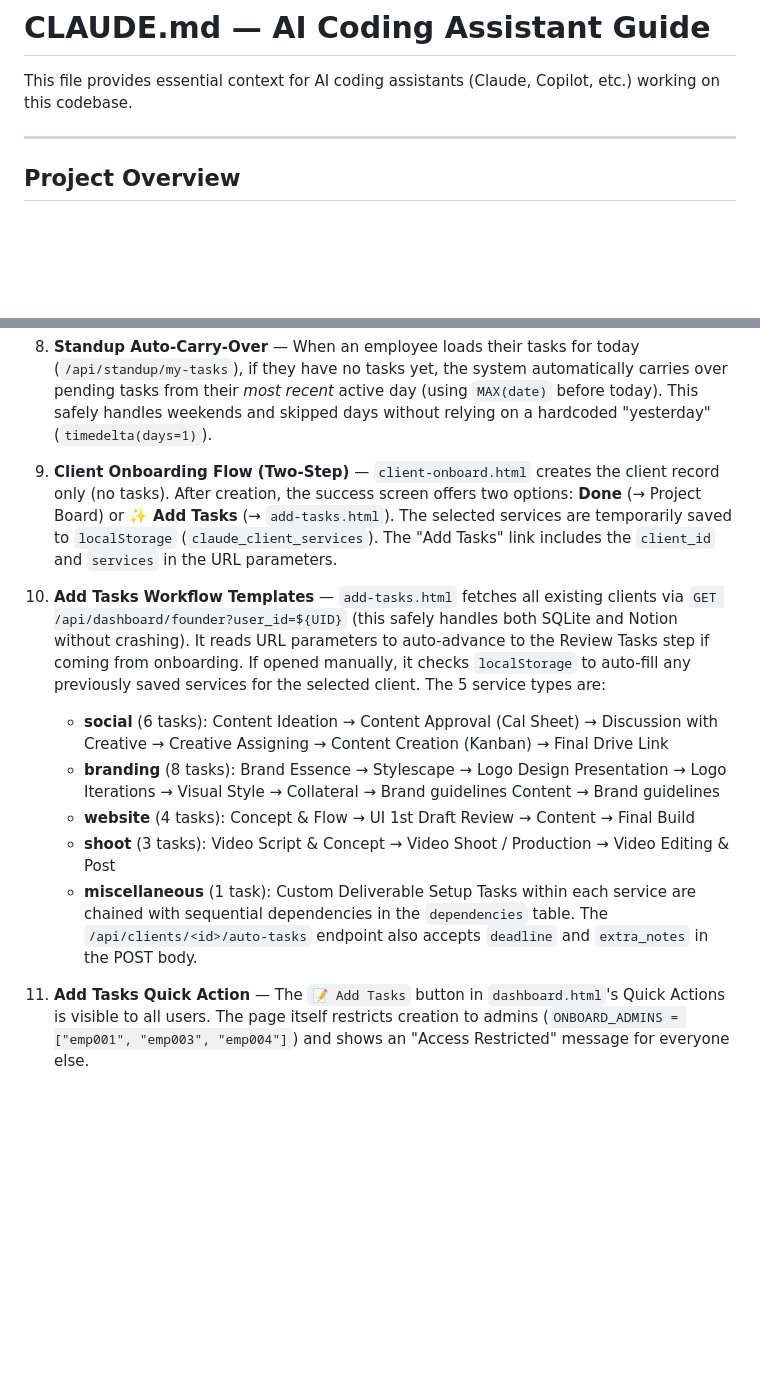
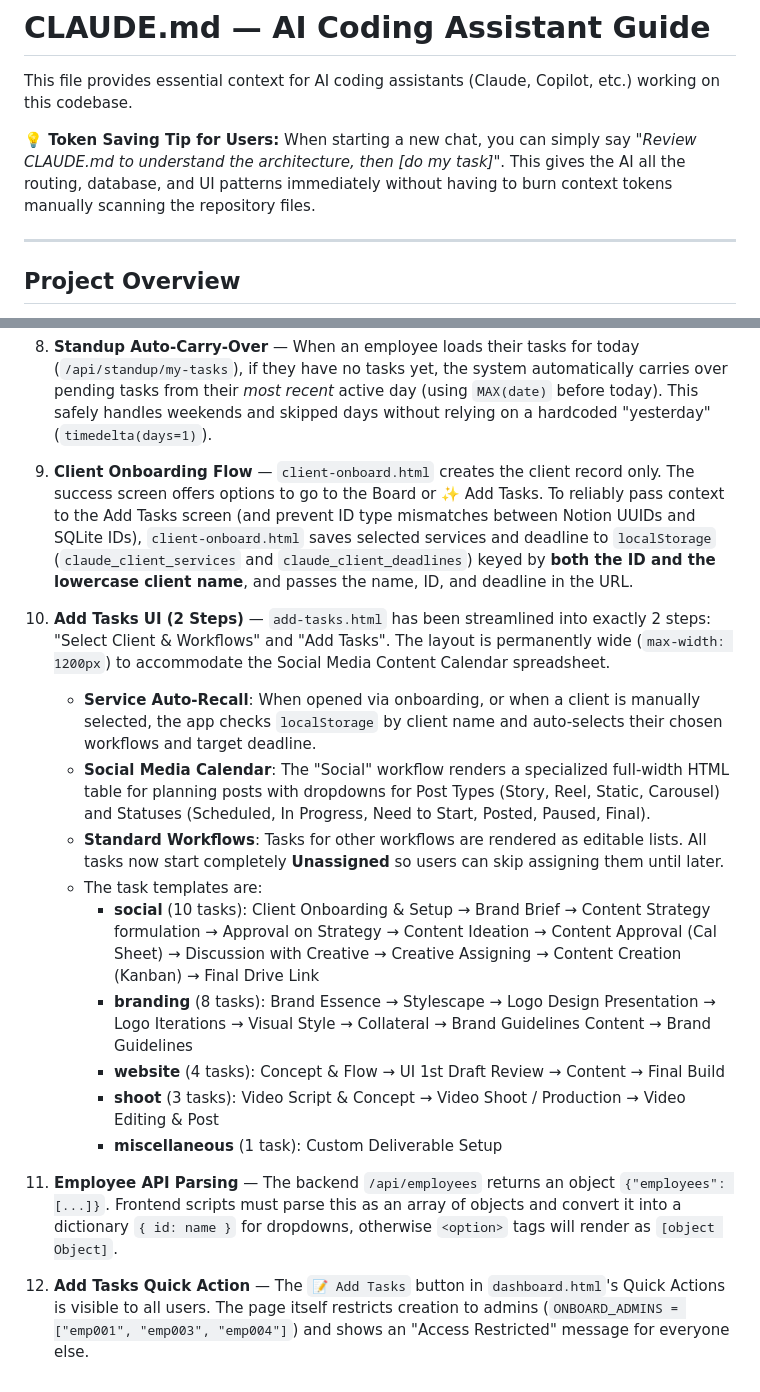
Before and after one commit to 2021abhinavgupta-cmd/claude-office-assistant, a Markdown page: CLAUDE.md, 2 parts joined by grey strips. GitHub-like rendering; blank space fills up the shorter version.

Commit message:
Update CLAUDE.md with recent architecture changes and token saving tip

```diff
--- a/CLAUDE.md
+++ b/CLAUDE.md
@@ -1,6 +1,8 @@
 # CLAUDE.md — AI Coding Assistant Guide
 
 This file provides essential context for AI coding assistants (Claude, Copilot, etc.) working on this codebase.
+
+**💡 Token Saving Tip for Users:** When starting a new chat, you can simply say *"Review CLAUDE.md to understand the architecture, then [do my task]"*. This gives the AI all the routing, database, and UI patterns immediately without having to burn context tokens manually scanning the repository files.
 
 ---
 
@@ -219,14 +221,19 @@ Edit `config/employees.json`. Fields: `id` (empXXX), `name`, `role`, `pin`, `dep
 
 8. **Standup Auto-Carry-Over** — When an employee loads their tasks for today (`/api/standup/my-tasks`), if they have no tasks yet, the system automatically carries over pending tasks from their *most recent* active day (using `MAX(date)` before today). This safely handles weekends and skipped days without relying on a hardcoded "yesterday" (`timedelta(days=1)`).
 
-9. **Client Onboarding Flow (Two-Step)** — `client-onboard.html` creates the client record only (no tasks). After creation, the success screen offers two options: **Done** (→ Project Board) or **✨ Add Tasks** (→ `add-tasks.html`). The selected services are temporarily saved to `localStorage` (`claude_client_services`). The "Add Tasks" link includes the `client_id` and `services` in the URL parameters.
+9. **Client Onboarding Flow** — `client-onboard.html` creates the client record only. The success screen offers options to go to the Board or ✨ Add Tasks. To reliably pass context to the Add Tasks screen (and prevent ID type mismatches between Notion UUIDs and SQLite IDs), `client-onboard.html` saves selected services and deadline to `localStorage` (`claude_client_services` and `claude_client_deadlines`) keyed by **both the ID and the lowercase client name**, and passes the name, ID, and deadline in the URL.
 
-10. **Add Tasks Workflow Templates** — `add-tasks.html` fetches all existing clients via `GET /api/dashboard/founder?user_id=${UID}` (this safely handles both SQLite and Notion without crashing). It reads URL parameters to auto-advance to the Review Tasks step if coming from onboarding. If opened manually, it checks `localStorage` to auto-fill any previously saved services for the selected client. The 5 service types are:
-    - **social** (6 tasks): Content Ideation → Content Approval (Cal Sheet) → Discussion with Creative → Creative Assigning → Content Creation (Kanban) → Final Drive Link
-    - **branding** (8 tasks): Brand Essence → Stylescape → Logo Design Presentation → Logo Iterations → Visual Style → Collateral → Brand guidelines Content → Brand guidelines
-    - **website** (4 tasks): Concept & Flow → UI 1st Draft Review → Content → Final Build
-    - **shoot** (3 tasks): Video Script & Concept → Video Shoot / Production → Video Editing & Post
-    - **miscellaneous** (1 task): Custom Deliverable Setup
-    Tasks within each service are chained with sequential dependencies in the `dependencies` table. The `/api/clients/<id>/auto-tasks` endpoint also accepts `deadline` and `extra_notes` in the POST body.
+10. **Add Tasks UI (2 Steps)** — `add-tasks.html` has been streamlined into exactly 2 steps: "Select Client & Workflows" and "Add Tasks". The layout is permanently wide (`max-width: 1200px`) to accommodate the Social Media Content Calendar spreadsheet.
+    - **Service Auto-Recall**: When opened via onboarding, or when a client is manually selected, the app checks `localStorage` by client name and auto-selects their chosen workflows and target deadline.
+    - **Social Media Calendar**: The "Social" workflow renders a specialized full-width HTML table for planning posts with dropdowns for Post Types (Story, Reel, Static, Carousel) and Statuses (Scheduled, In Progress, Need to Start, Posted, Paused, Final).
+    - **Standard Workflows**: Tasks for other workflows are rendered as editable lists. All tasks now start completely **Unassigned** so users can skip assigning them until later.
+    - The task templates are:
+      - **social** (10 tasks): Client Onboarding & Setup → Brand Brief → Content Strategy formulation → Approval on Strategy → Content Ideation → Content Approval (Cal Sheet) → Discussion with Creative → Creative Assigning → Content Creation (Kanban) → Final Drive Link
+      - **branding** (8 tasks): Brand Essence → Stylescape → Logo Design Presentation → Logo Iterations → Visual Style → Collateral → Brand Guidelines Content → Brand Guidelines
+      - **website** (4 tasks): Concept & Flow → UI 1st Draft Review → Content → Final Build
+      - **shoot** (3 tasks): Video Script & Concept → Video Shoot / Production → Video Editing & Post
+      - **miscellaneous** (1 task): Custom Deliverable Setup
 
-11. **Add Tasks Quick Action** — The `📝 Add Tasks` button in `dashboard.html`'s Quick Actions is visible to all users. The page itself restricts creation to admins (`ONBOARD_ADMINS = ["emp001", "emp003", "emp004"]`) and shows an "Access Restricted" message for everyone else.
+11. **Employee API Parsing** — The backend `/api/employees` returns an object `{"employees": [...]}`. Frontend scripts must parse this as an array of objects and convert it into a dictionary `{ id: name }` for dropdowns, otherwise `<option>` tags will render as `[object Object]`.
+
+12. **Add Tasks Quick Action** — The `📝 Add Tasks` button in `dashboard.html`'s Quick Actions is visible to all users. The page itself restricts creation to admins (`ONBOARD_ADMINS = ["emp001", "emp003", "emp004"]`) and shows an "Access Restricted" message for everyone else.
```
